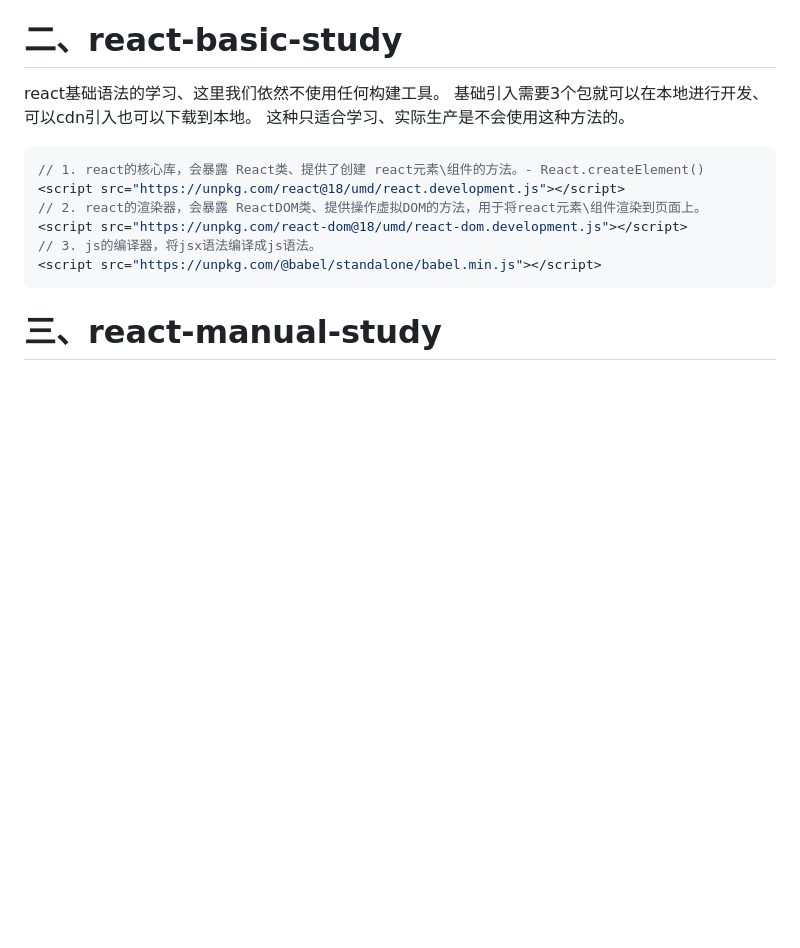
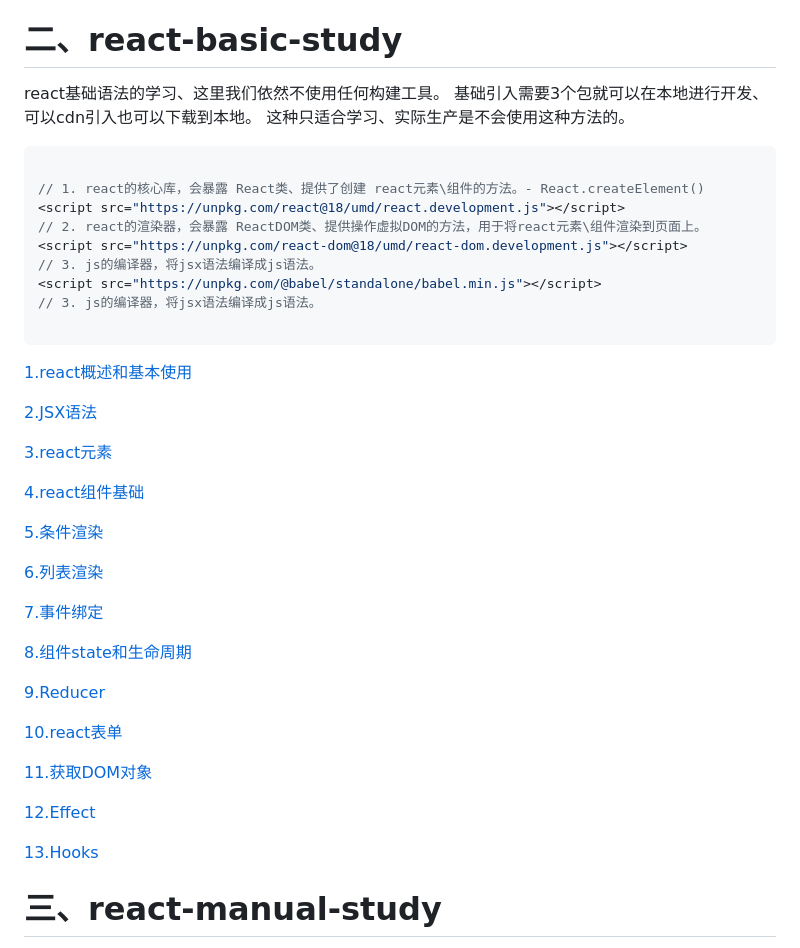
Before and after one commit to zangqingan/react-study, a Markdown page: README.md, the part around the change. Drawn GitHub-style; blank space fills up the shorter version.

Commit message:
feat: 增加react基础知识目录

````diff
--- a/README.md
+++ b/README.md
@@ -14,13 +14,43 @@ react基础语法的学习、这里我们依然不使用任何构建工具。
 这种只适合学习、实际生产是不会使用这种方法的。
 
 ```js
+
 // 1. react的核心库，会暴露 React类、提供了创建 react元素\组件的方法。- React.createElement()
 <script src="https://unpkg.com/react@18/umd/react.development.js"></script>
 // 2. react的渲染器，会暴露 ReactDOM类、提供操作虚拟DOM的方法，用于将react元素\组件渲染到页面上。
 <script src="https://unpkg.com/react-dom@18/umd/react-dom.development.js"></script>
 // 3. js的编译器，将jsx语法编译成js语法。
 <script src="https://unpkg.com/@babel/standalone/babel.min.js"></script>
+// 3. js的编译器，将jsx语法编译成js语法。
+
 ```
+[1.react概述和基本使用](react-basic-study/react-1.react概述和基本使用.html)
+
+[2.JSX语法](react-basic-study/react-2.JSX语法.html)
+
+[3.react元素](react-basic-study/react-3.react元素.html)
+
+[4.react组件基础](react-basic-study/react-4.react组件基础.html)
+
+[5.条件渲染](react-basic-study/react-5.条件渲染.html)
+
+[6.列表渲染](react-basic-study/react-6.列表渲染.html)
+
+[7.事件绑定](react-basic-study/react-7.事件绑定.html)
+
+[8.组件state和生命周期](react-basic-study/react-8.组件state和生命周期.html)
+
+[9.Reducer](react-basic-study/react-9.Reducer.html)
+
+[10.react表单](react-basic-study/react-10.react表单.html)
+
+[11.获取DOM对象](react-basic-study/react-11.获取DOM对象.html)
+
+[12.Effect](react-basic-study/react-12.Effect.html)
+
+[13.Hooks](react-basic-study/react-13.Hooks.html)
+
+
 
 # 三、react-manual-study
 
````
